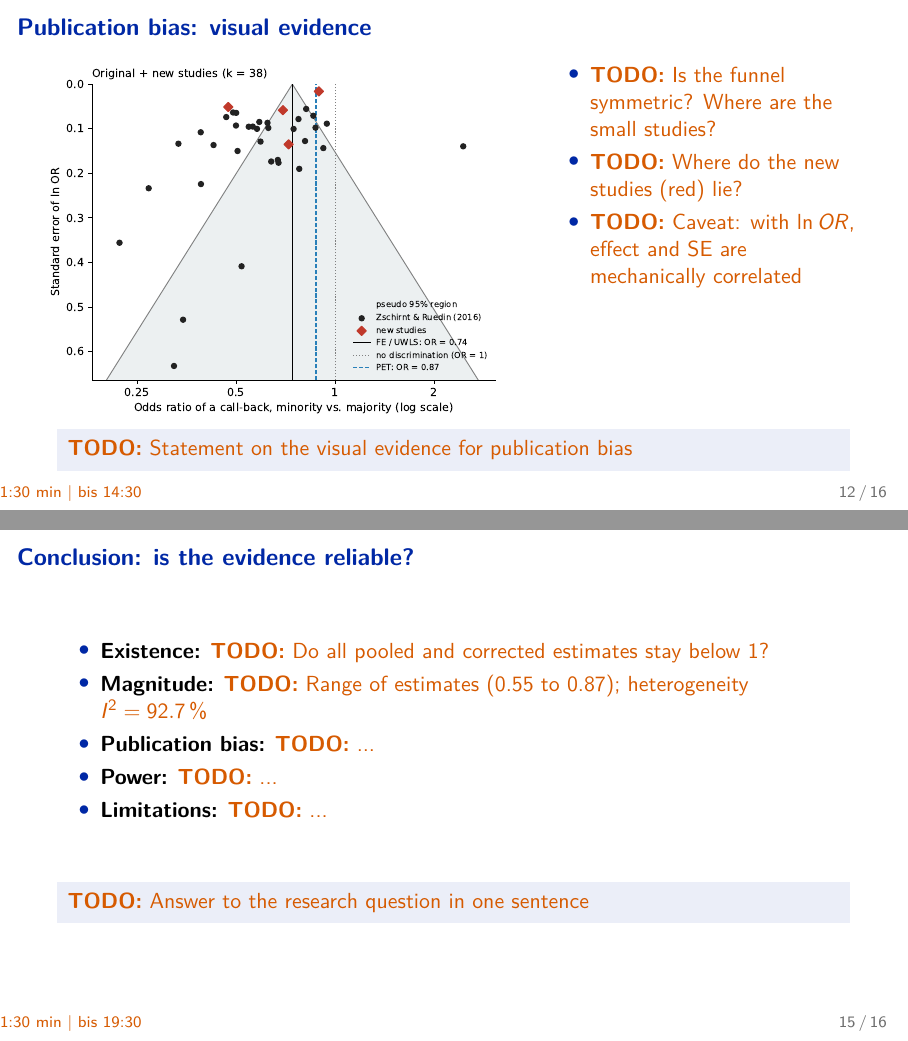
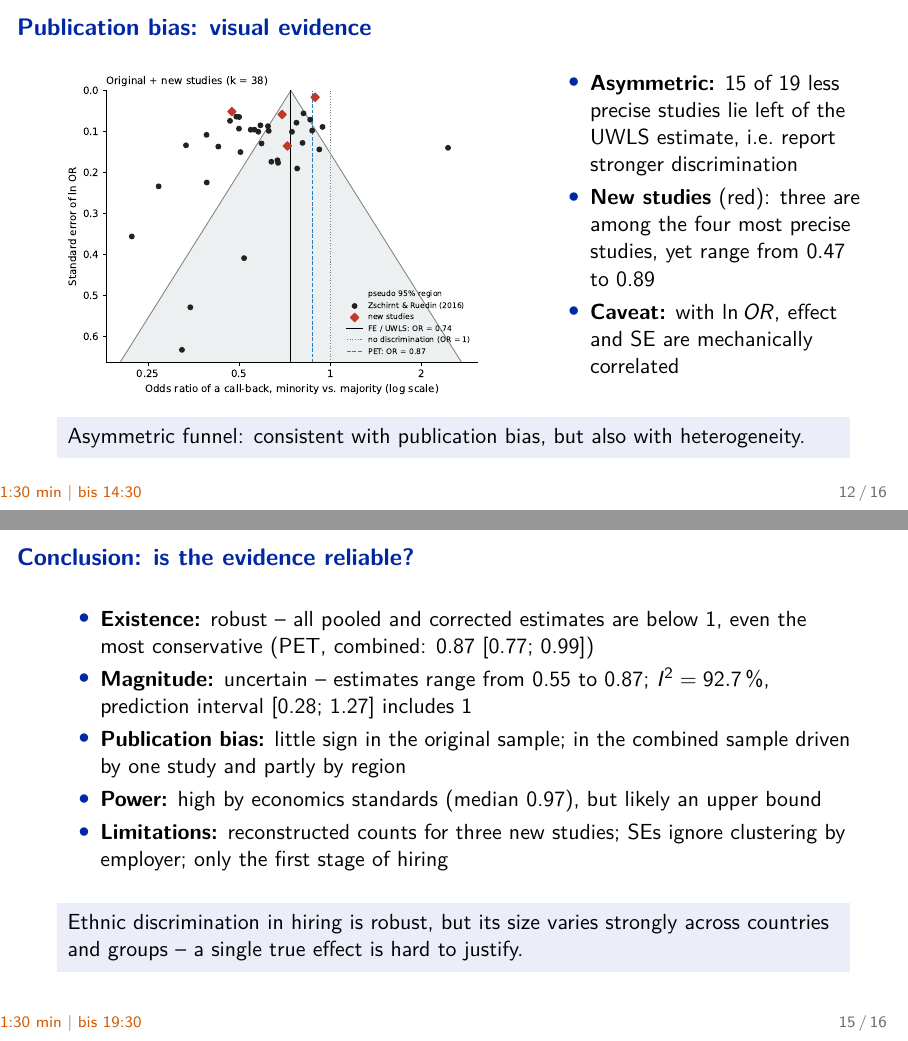
Before and after one commit to KEDES1998/MetaAnalysis, LaTeX slides (04_report/slides/slides.tex, which reads 04_report/slides/sections/04_power_bias.tex, 04_report/slides/sections/06_conclusion.tex): pages 12 and 15 of 21, joined at a grey line. Compiled offline with pdfLaTeX.

Commit message:
Todo's Kev cleanse

```diff
--- a/04_report/slides/sections/04_power_bias.tex
+++ b/04_report/slides/sections/04_power_bias.tex
@@ -35,16 +47,19 @@
   \begin{columns}[T]
     \begin{column}{0.58\textwidth}
       \centering
-      \includegraphics[width=\linewidth]{funnel_combined}
+      \includegraphics[width=0.92\linewidth]{funnel_combined}
     \end{column}
     \begin{column}{0.40\textwidth}
       \begin{itemize}
-        \item \todo{Is the funnel symmetric? Where are the small studies?}
-        \item \todo{Where do the new studies (red) lie?}
-        \item \todo{Caveat: with $\ln OR$, effect and SE are mechanically
-          correlated}
+        \item \textbf{Asymmetric:} 15 of 19 less precise studies lie left of
+          the UWLS estimate, i.e.\ report stronger discrimination% 15 of 19 von Hand (Bericht Kap. 7)
+        \item \textbf{New studies} (red): three are among the four most
+          precise studies, yet range from \maORnewMin{} to \maORnewMax
+        \item \textbf{Caveat:} with $\ln OR$, effect and SE are
+          mechanically correlated
       \end{itemize}
     \end{column}
   \end{columns}
-  \keymsg{\todo{Statement on the visual evidence for publication bias}}
+  \keymsg{Asymmetric funnel: consistent with publication bias, but also with
+    heterogeneity.}
 \end{frame}
--- a/04_report/slides/sections/06_conclusion.tex
+++ b/04_report/slides/sections/06_conclusion.tex
@@ -9,16 +9,29 @@
 \begin{frame}{Conclusion: is the evidence reliable?}
   \timing{1:30}{19:30}
   \begin{itemize}
-    \item \textbf{Existence:} \todo{Do all pooled and corrected estimates
-      stay below 1?}
-    \item \textbf{Magnitude:} \todo{Range of estimates (\maORsub{} to
-      \maORpetComb); heterogeneity $I^2 = \maIsqRe\,\%$}
-    \item \textbf{Publication bias:} \todo{...}
-    \item \textbf{Power:} \todo{...}
-    \item \textbf{Limitations:} \todo{...}
+    \item \textbf{Existence:} robust -- all pooled and corrected estimates
+      are below 1, even the most conservative (PET, combined:
+      \maORpetComb{} \maCIpetComb)
+    \item \textbf{Magnitude:} uncertain -- estimates range from \maORsub{}
+      to \maORpetComb; $I^2 = \maIsqRe\,\%$, prediction interval \maPIre{}
+      includes 1
+    \item \textbf{Publication bias:} little sign in the original sample; in
+      the combined sample driven by one study and partly by region
+    \item \textbf{Power:} high by economics standards (median \maMedPower),
+      but likely an upper bound
+    \item \textbf{Limitations:} reconstructed counts for three new studies;
+      SEs ignore clustering by employer; only the first stage of hiring
   \end{itemize}
-  \keymsg{\todo{Answer to the research question in one sentence}}
+  \keymsg{Ethnic discrimination in hiring is robust, but its size varies
+    strongly across countries and groups -- a single true effect is hard to
+    justify.}
 \end{frame}
+% Sprechnotizen (Folie 15):
+% - Pro Zeile ein Satz, sonst reichen 1:30 nicht.
+% - Magnitude: Spannweite von 0.55 (RE, Subgruppen) bis 0.87 (PET, kombiniert).
+%   Das Prediction Interval schliesst 1 ein -> in manchen Arbeitsmaerkten
+%   kaum oder keine Diskriminierung.
+% - Limitations: Bei Zeitdruck nur zwei nennen.
 
 % ---------------------------------------------------------------------
 \begin{frame}[c]
```
Also changed, not shown: 04_report/slides/sections/03_update.tex (+16 -5 lines), 04_report/slides/sections/05_heterogeneity.tex (+13 -2 lines), 04_report/slides/sections/04_power_bias.tex (60 more changed lines), 04_report/slides/sections/06_conclusion.tex (1 more changed lines).
